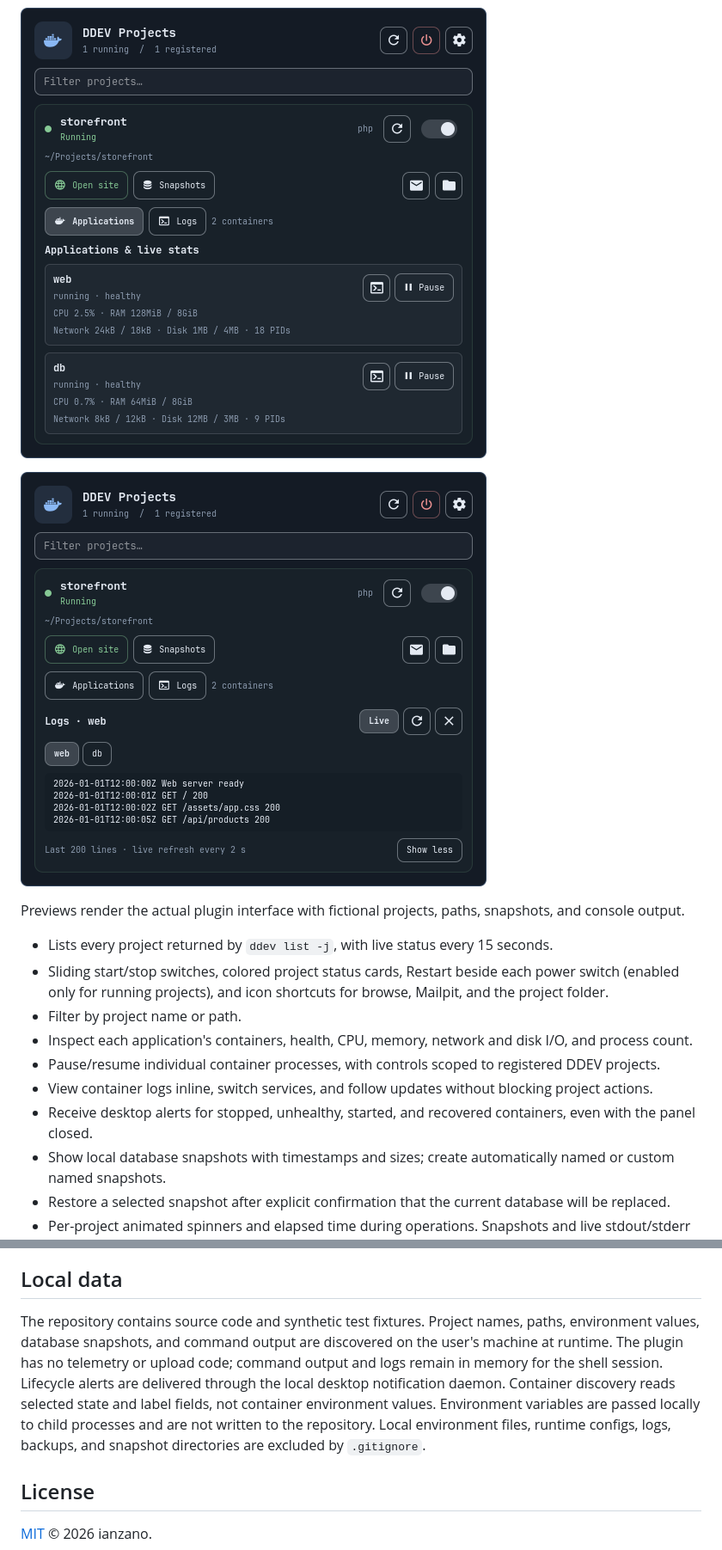
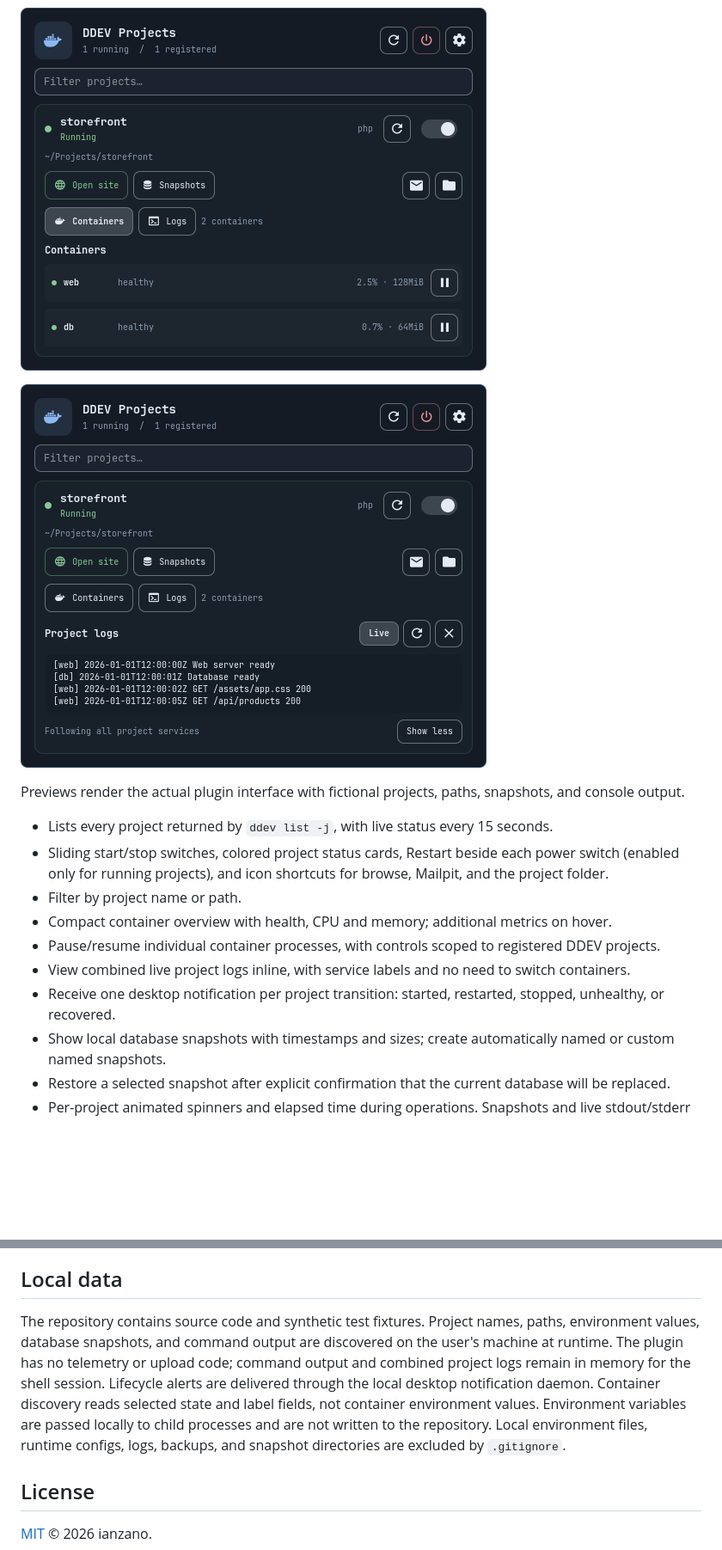
Before and after one commit to ianzano/omarchy-ddev, a Markdown page: README.md, 2 parts joined by grey strips. Shown at 86% size. Rendered like a GitHub page; pictures changed too: docs/previews/applications.png, docs/previews/logs.png; folded sections open; blank space fills up the shorter version.

Commit message:
Group notifications and live logs by DDEV project

```diff
--- a/README.md
+++ b/README.md
@@ -22,10 +22,10 @@ Previews render the actual plugin interface with fictional projects, paths, snap
 - Lists every project returned by `ddev list -j`, with live status every 15 seconds.
 - Sliding start/stop switches, colored project status cards, Restart beside each power switch (enabled only for running projects), and icon shortcuts for browse, Mailpit, and the project folder.
 - Filter by project name or path.
-- Inspect each application's containers, health, CPU, memory, network and disk I/O, and process count.
+- Compact container overview with health, CPU and memory; additional metrics on hover.
 - Pause/resume individual container processes, with controls scoped to registered DDEV projects.
-- View container logs inline, switch services, and follow updates without blocking project actions.
-- Receive desktop alerts for stopped, unhealthy, started, and recovered containers, even with the panel closed.
+- View combined live project logs inline, with service labels and no need to switch containers.
+- Receive one desktop notification per project transition: started, restarted, stopped, unhealthy, or recovered.
 - Show local database snapshots with timestamps and sizes; create automatically named or custom named snapshots.
 - Restore a selected snapshot after explicit confirmation that the current database will be replaced.
 - Per-project animated spinners and elapsed time during operations. Snapshots and live stdout/stderr appear inside the corresponding project card. Each project keeps its own console output for the shell session. A compact preview shows the latest six lines; **Show all output** expands the card, using only the main panel scrollbar. Shows errors and command output. Docker connectivity errors produce an unknown status rather than a misleading stopped status.
@@ -109,7 +108,7 @@ Container tests verify Docker label scoping, pause/resume state guards, bounded
 
 ## Local data
 
-The repository contains source code and synthetic test fixtures. Project names, paths, environment values, database snapshots, and command output are discovered on the user's machine at runtime. The plugin has no telemetry or upload code; command output and logs remain in memory for the shell session. Lifecycle alerts are delivered through the local desktop notification daemon. Container discovery reads selected state and label fields, not container environment values. Environment variables are passed locally to child processes and are not written to the repository. Local environment files, runtime configs, logs, backups, and snapshot directories are excluded by `.gitignore`.
+The repository contains source code and synthetic test fixtures. Project names, paths, environment values, database snapshots, and command output are discovered on the user's machine at runtime. The plugin has no telemetry or upload code; command output and combined project logs remain in memory for the shell session. Lifecycle alerts are delivered through the local desktop notification daemon. Container discovery reads selected state and label fields, not container environment values. Environment variables are passed locally to child processes and are not written to the repository. Local environment files, runtime configs, logs, backups, and snapshot directories are excluded by `.gitignore`.
 
 ## License
 
```
Also changed, not shown: other parts of README.md (+5 -6 lines), docs/previews/console.png, docs/previews/snapshots.png, preview.png, 9 other files.
